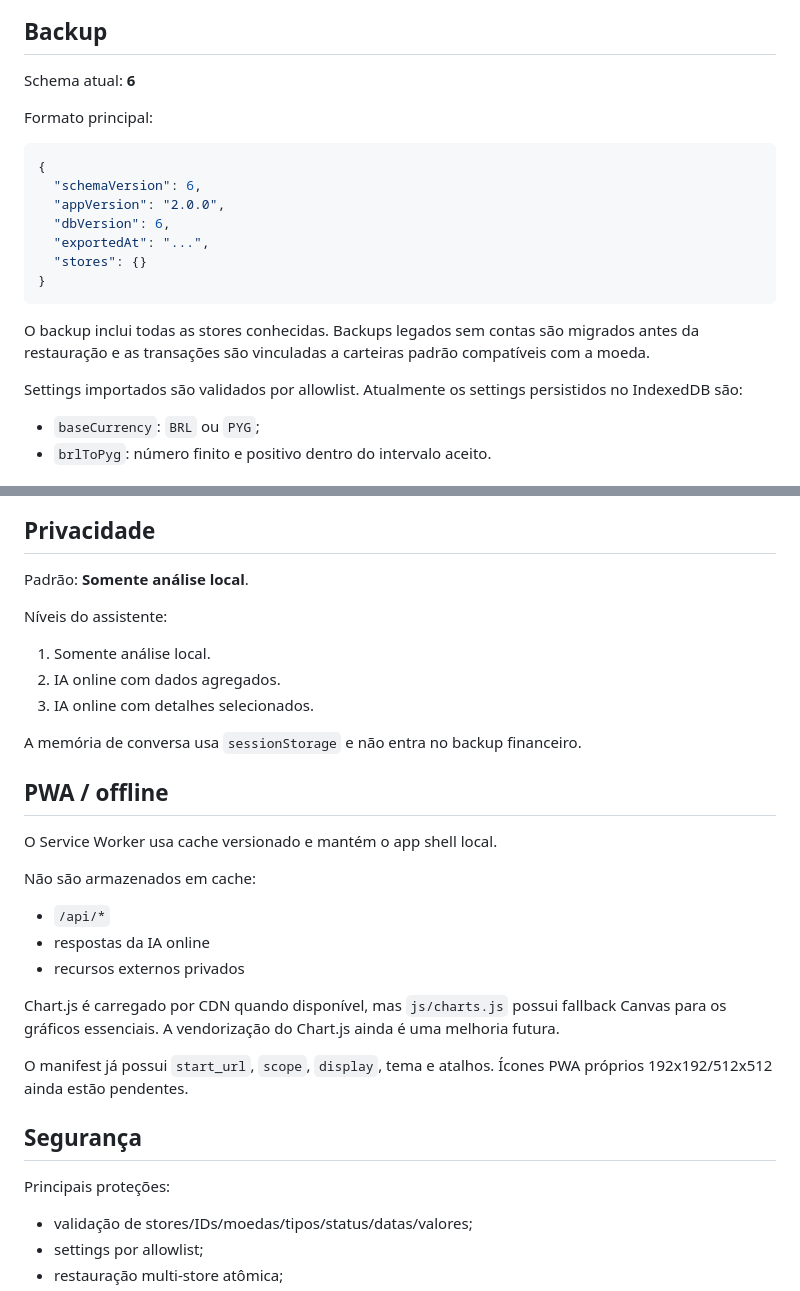
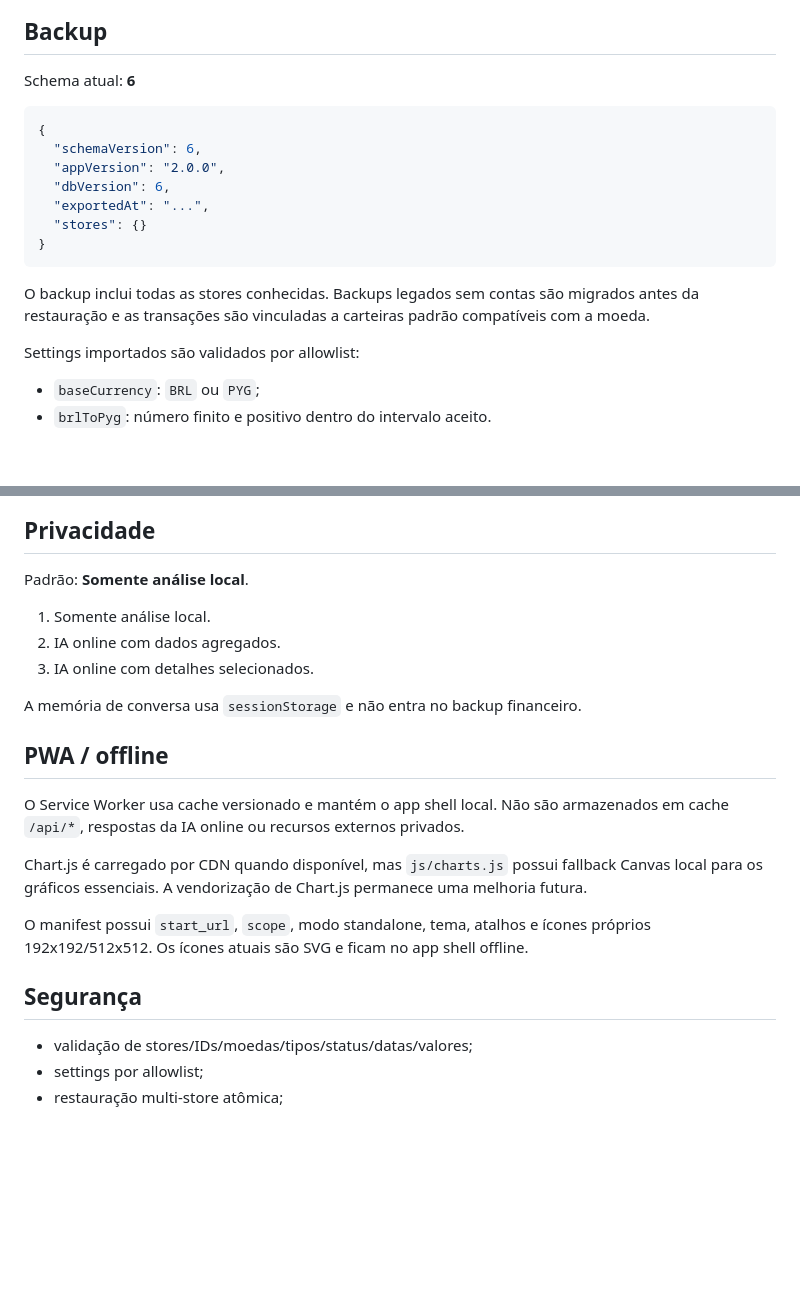
Before and after one commit to JefferL05/Projeto-financas, a Markdown page: README.md, 2 parts joined by grey strips. GitHub-like rendering; blank space fills up the shorter version.

````diff
--- a/README.md
+++ b/README.md
@@ -146,8 +136,6 @@ Transferências usam duas movimentações ligadas por `transferId` e são gravad
 
 Schema atual: **6**
 
-Formato principal:
-
 ```json
 {
   "schemaVersion": 6,
@@ -160,7 +148,7 @@ Formato principal:
 
 O backup inclui todas as stores conhecidas. Backups legados sem contas são migrados antes da restauração e as transações são vinculadas a carteiras padrão compatíveis com a moeda.
 
-Settings importados são validados por allowlist. Atualmente os settings persistidos no IndexedDB são:
+Settings importados são validados por allowlist:
 
 - `baseCurrency`: `BRL` ou `PYG`;
 - `brlToPyg`: número finito e positivo dentro do intervalo aceito.
@@ -190,8 +178,6 @@ GitHub Pages não executa esse backend.
 
 Padrão: **Somente análise local**.
 
-Níveis do assistente:
-
 1. Somente análise local.
 2. IA online com dados agregados.
 3. IA online com detalhes selecionados.
@@ -200,21 +186,13 @@ A memória de conversa usa `sessionStorage` e não entra no backup financeiro.
 
 ## PWA / offline
 
-O Service Worker usa cache versionado e mantém o app shell local.
+O Service Worker usa cache versionado e mantém o app shell local. Não são armazenados em cache `/api/*`, respostas da IA online ou recursos externos privados.
 
-Não são armazenados em cache:
+Chart.js é carregado por CDN quando disponível, mas `js/charts.js` possui fallback Canvas local para os gráficos essenciais. A vendorização de Chart.js permanece uma melhoria futura.
 
-- `/api/*`
-- respostas da IA online
-- recursos externos privados
-
-Chart.js é carregado por CDN quando disponível, mas `js/charts.js` possui fallback Canvas para os gráficos essenciais. A vendorização do Chart.js ainda é uma melhoria futura.
-
-O manifest já possui `start_url`, `scope`, `display`, tema e atalhos. Ícones PWA próprios 192x192/512x512 ainda estão pendentes.
+O manifest possui `start_url`, `scope`, modo standalone, tema, atalhos e ícones próprios 192x192/512x512. Os ícones atuais são SVG e ficam no app shell offline.
 
 ## Segurança
-
-Principais proteções:
 
 - validação de stores/IDs/moedas/tipos/status/datas/valores;
 - settings por allowlist;
````
Also changed, not shown: other parts of README.md (+18 -49 lines).
